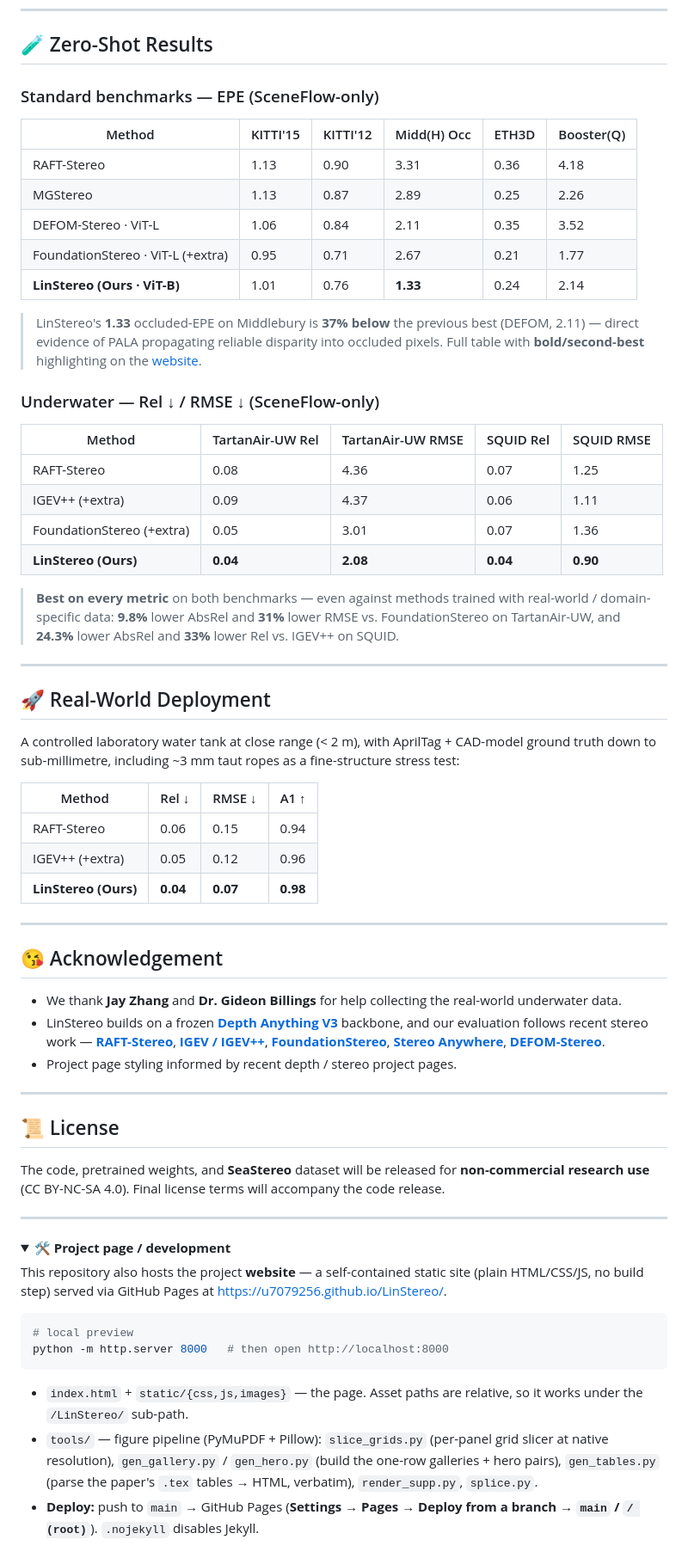
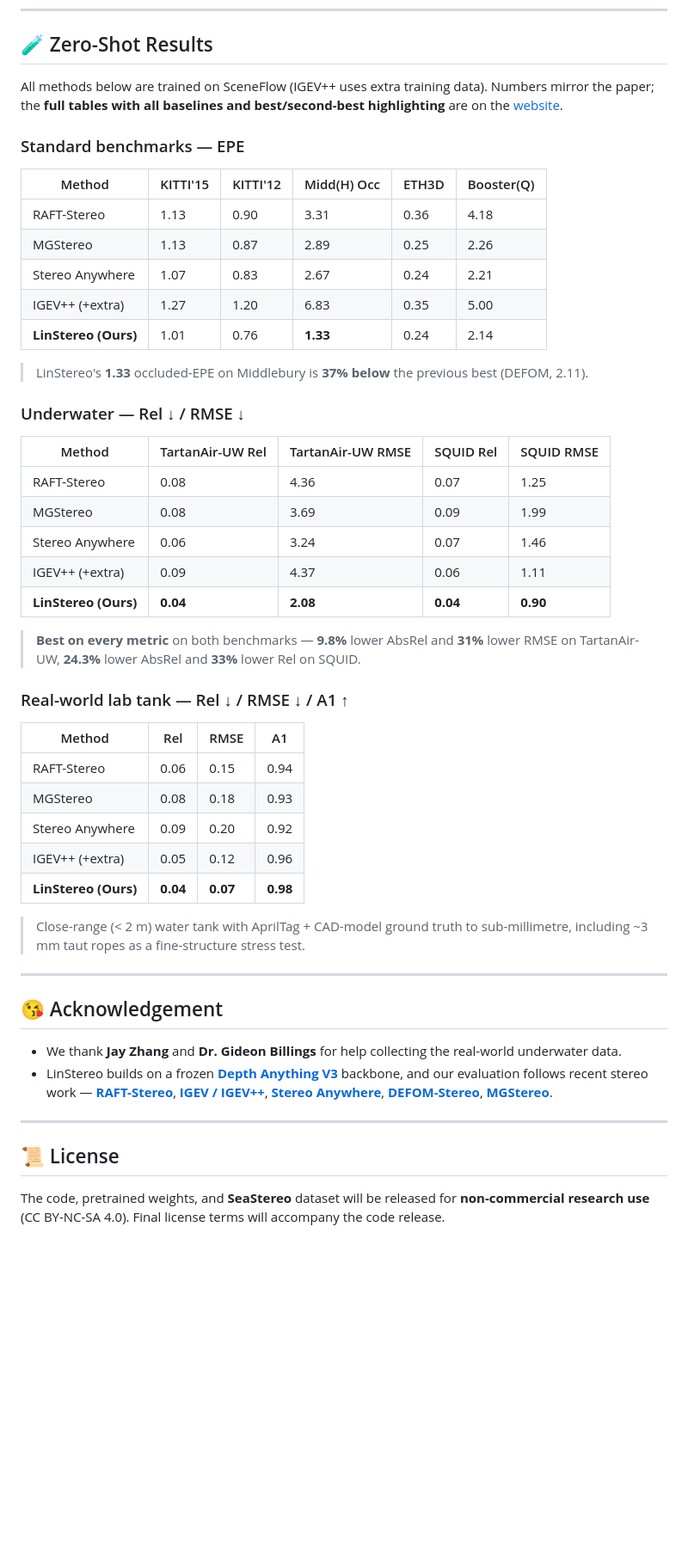
Before and after one commit to u7079256/LinStereo, a Markdown page: README.md, the part around one of its changes. Shown at 86% size. Drawn GitHub-style; folded sections open; blank space fills up the shorter version.

Commit message:
README: SeaStereo-only datasets; consistent result tables; drop dev section
- Datasets section now features only our SeaStereo dataset (other benchmarks
  are eval-only, removed from the dataset section).
- All three result tables (standard / underwater / real-world) share the same
  baseline set: RAFT-Stereo, MGStereo, Stereo Anywhere, IGEV++, LinStereo.
  FoundationStereo removed. Uniform table sizes.
- Drop the collapsed project-page/development section.

````diff
--- a/README.md
+++ b/README.md
@@ -114,68 +110,53 @@ LinStereo is a large, **accuracy-first** model (frozen Depth Anything V3 backbon
 
 ## 🧪 Zero-Shot Results
 
-### Standard benchmarks — EPE (SceneFlow-only)
+All methods below are trained on SceneFlow (IGEV++ uses extra training data). Numbers mirror the paper; the **full tables with all baselines and best/second-best highlighting** are on the [website](https://u7079256.github.io/LinStereo/).
+
+### Standard benchmarks — EPE
 
 | Method | KITTI'15 | KITTI'12 | Midd(H) Occ | ETH3D | Booster(Q) |
 |---|---|---|---|---|---|
 | RAFT-Stereo | 1.13 | 0.90 | 3.31 | 0.36 | 4.18 |
 | MGStereo | 1.13 | 0.87 | 2.89 | 0.25 | 2.26 |
-| DEFOM-Stereo · ViT-L | 1.06 | 0.84 | 2.11 | 0.35 | 3.52 |
-| FoundationStereo · ViT-L (+extra) | 0.95 | 0.71 | 2.67 | 0.21 | 1.77 |
-| **LinStereo (Ours · ViT-B)** | 1.01 | 0.76 | **1.33** | 0.24 | 2.14 |
+| Stereo Anywhere | 1.07 | 0.83 | 2.67 | 0.24 | 2.21 |
+| IGEV++ (+extra) | 1.27 | 1.20 | 6.83 | 0.35 | 5.00 |
+| **LinStereo (Ours)** | 1.01 | 0.76 | **1.33** | 0.24 | 2.14 |
 
-> LinStereo's **1.33** occluded-EPE on Middlebury is **37% below** the previous best (DEFOM, 2.11) — direct evidence of PALA propagating reliable disparity into occluded pixels. Full table with **bold/second-best** highlighting on the [website](https://u7079256.github.io/LinStereo/#results).
+> LinStereo's **1.33** occluded-EPE on Middlebury is **37% below** the previous best (DEFOM, 2.11).
 
-### Underwater — Rel ↓ / RMSE ↓ (SceneFlow-only)
+### Underwater — Rel ↓ / RMSE ↓
 
 | Method | TartanAir-UW Rel | TartanAir-UW RMSE | SQUID Rel | SQUID RMSE |
 |---|---|---|---|---|
 | RAFT-Stereo | 0.08 | 4.36 | 0.07 | 1.25 |
+| MGStereo | 0.08 | 3.69 | 0.09 | 1.99 |
+| Stereo Anywhere | 0.06 | 3.24 | 0.07 | 1.46 |
 | IGEV++ (+extra) | 0.09 | 4.37 | 0.06 | 1.11 |
-| FoundationStereo (+extra) | 0.05 | 3.01 | 0.07 | 1.36 |
 | **LinStereo (Ours)** | **0.04** | **2.08** | **0.04** | **0.90** |
 
-> **Best on every metric** on both benchmarks — even against methods trained with real-world / domain-specific data: **9.8%** lower AbsRel and **31%** lower RMSE vs. FoundationStereo on TartanAir-UW, and **24.3%** lower AbsRel and **33%** lower Rel vs. IGEV++ on SQUID.
+> **Best on every metric** on both benchmarks — **9.8%** lower AbsRel and **31%** lower RMSE on TartanAir-UW, **24.3%** lower AbsRel and **33%** lower Rel on SQUID.
 
----
+### Real-world lab tank — Rel ↓ / RMSE ↓ / A1 ↑
 
-## 🚀 Real-World Deployment
-
-A controlled laboratory water tank at close range (< 2 m), with AprilTag + CAD-model ground truth down to sub-millimetre, including ~3 mm taut ropes as a fine-structure stress test:
-
-| Method | Rel ↓ | RMSE ↓ | A1 ↑ |
+| Method | Rel | RMSE | A1 |
 |---|---|---|---|
 | RAFT-Stereo | 0.06 | 0.15 | 0.94 |
+| MGStereo | 0.08 | 0.18 | 0.93 |
+| Stereo Anywhere | 0.09 | 0.20 | 0.92 |
 | IGEV++ (+extra) | 0.05 | 0.12 | 0.96 |
 | **LinStereo (Ours)** | **0.04** | **0.07** | **0.98** |
+
+> Close-range (< 2 m) water tank with AprilTag + CAD-model ground truth to sub-millimetre, including ~3 mm taut ropes as a fine-structure stress test.
 
 ---
 
 ## 😘 Acknowledgement
 
 - We thank **Jay Zhang** and **Dr. Gideon Billings** for help collecting the real-world underwater data.
-- LinStereo builds on a frozen **[Depth Anything V3](https://github.com/DepthAnything/Depth-Anything-V2)** backbone, and our evaluation follows recent stereo work — **[RAFT-Stereo](https://github.com/princeton-vl/RAFT-Stereo)**, **[IGEV / IGEV++](https://github.com/gangweiX/IGEV-Stereo)**, **[FoundationStereo](https://github.com/NVlabs/FoundationStereo)**, **[Stereo Anywhere](https://github.com/bartn8/stereoanywhere)**, **[DEFOM-Stereo](https://github.com/Insta360-Research-Team/DEFOM-Stereo)**.
-- Project page styling informed by recent depth / stereo project pages.
+- LinStereo builds on a frozen **[Depth Anything V3](https://github.com/DepthAnything/Depth-Anything-V2)** backbone, and our evaluation follows recent stereo work — **[RAFT-Stereo](https://github.com/princeton-vl/RAFT-Stereo)**, **[IGEV / IGEV++](https://github.com/gangweiX/IGEV-Stereo)**, **[Stereo Anywhere](https://github.com/bartn8/stereoanywhere)**, **[DEFOM-Stereo](https://github.com/Insta360-Research-Team/DEFOM-Stereo)**, **[MGStereo](https://github.com/yao-shu-yu/MGStereo)**.
 
 ---
 
 ## 📜 License
 
 The code, pretrained weights, and **SeaStereo** dataset will be released for **non-commercial research use** (CC BY-NC-SA 4.0). Final license terms will accompany the code release.
-
----
-
-<details>
-<summary><b>🛠️ Project page / development</b></summary>
-
-This repository also hosts the project **website** — a self-contained static site (plain HTML/CSS/JS, no build step) served via GitHub Pages at <https://u7079256.github.io/LinStereo/>.
-
-```bash
-# local preview
-python -m http.server 8000   # then open http://localhost:8000
-```
-
-- `index.html` + `static/{css,js,images}` — the page. Asset paths are relative, so it works under the `/LinStereo/` sub-path.
-- `tools/` — figure pipeline (PyMuPDF + Pillow): `slice_grids.py` (per-panel grid slicer at native resolution), `gen_gallery.py` / `gen_hero.py` (build the one-row galleries + hero pairs), `gen_tables.py` (parse the paper's `.tex` tables → HTML, verbatim), `render_supp.py`, `splice.py`.
-- **Deploy:** push to `main` → GitHub Pages (**Settings → Pages → Deploy from a branch → `main` / `/ (root)`**). `.nojekyll` disables Jekyll.
-
````
Also changed, not shown: other parts of README.md (+8 -13 lines).
